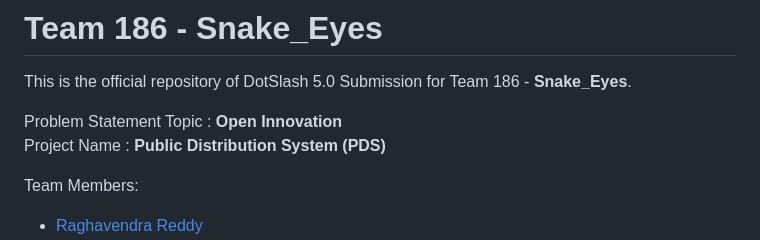
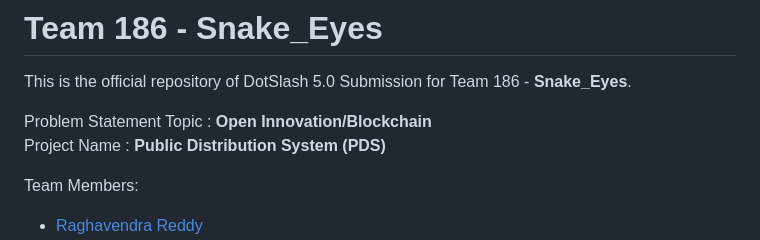
Before and after one commit to hariom0159/Public-Distribution-System, a Markdown page: README.md, the part around the change. GitHub-like rendering.

```diff
--- a/README.md
+++ b/README.md
@@ -2,7 +2,7 @@
 
 This is the official repository of DotSlash 5.0 Submission for Team 186 - **Snake_Eyes**.
 
-Problem Statement Topic : **Open Innovation**
+Problem Statement Topic : **Open Innovation/Blockchain**
 <br>
 Project Name  : **Public Distribution System (PDS)**
 
```
